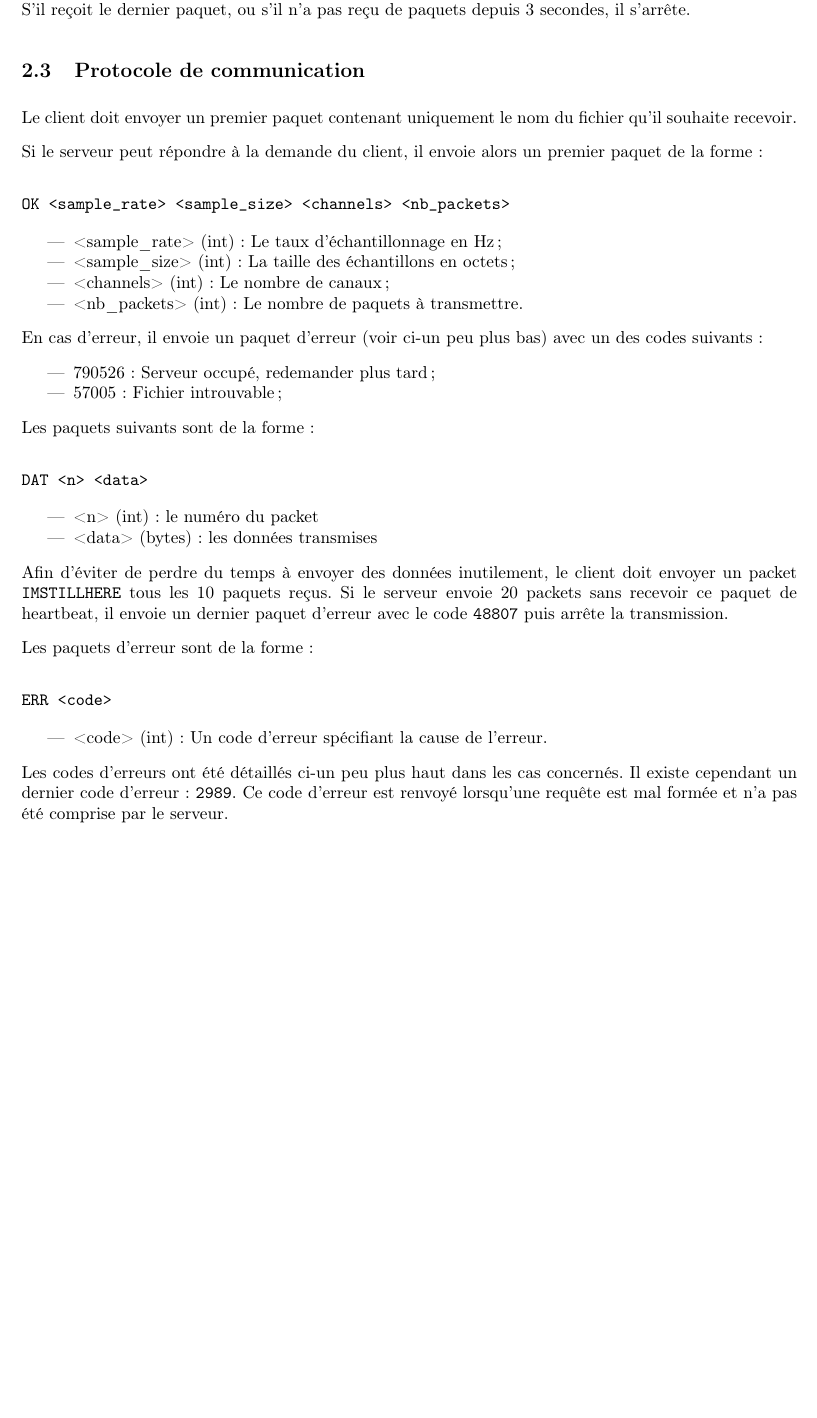
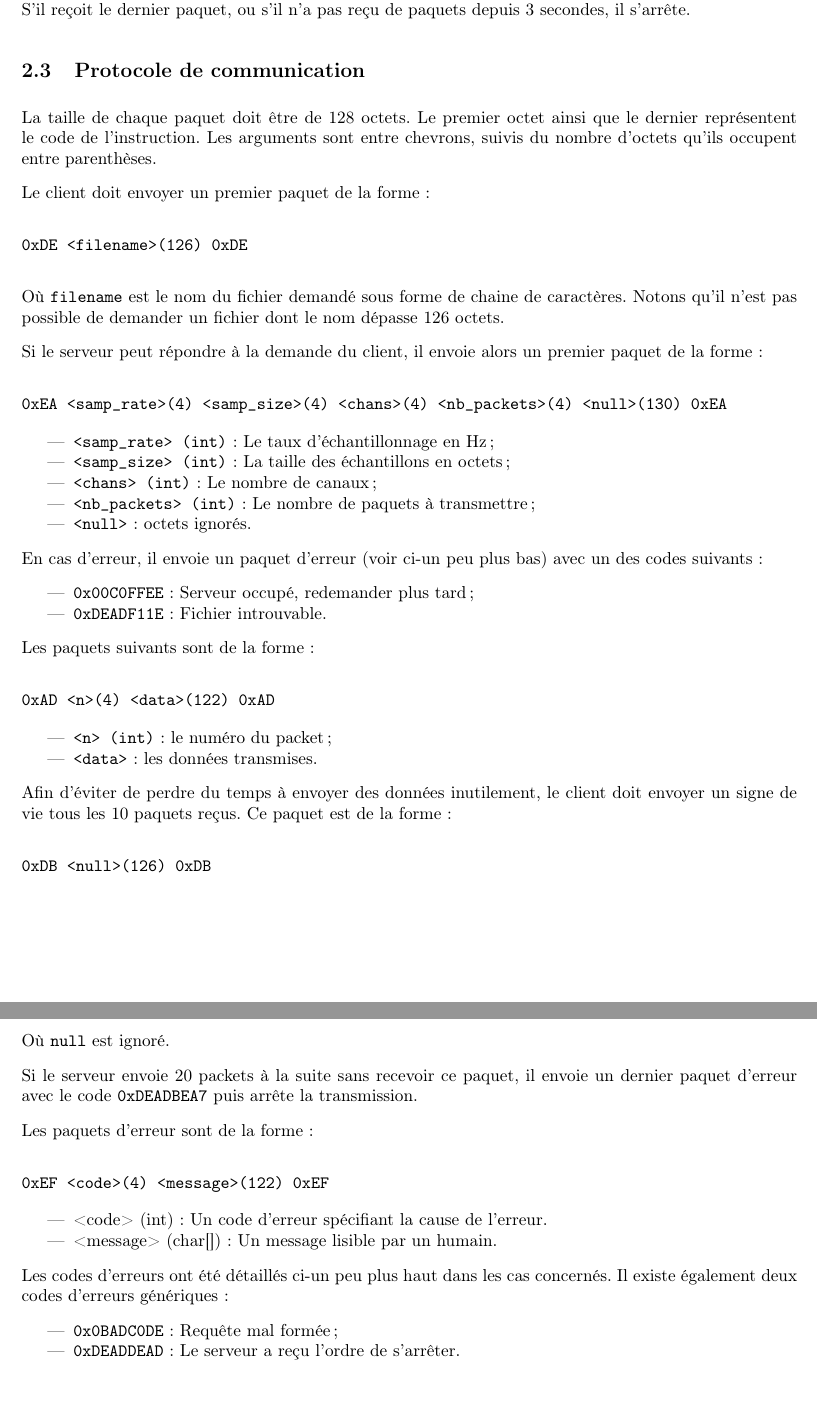
Before and after one commit to apinsard/SYR-DeaDBeeF, a LaTeX document (src/report.tex): part of page 3 of 3 before the commit and two parts of pages 3 and 4 of 4 after it, the two joined at a grey line, cut so that both start at the same text, the shorter picture padded with empty space. Compiled offline with pdfLaTeX.

Commit message:
Updated protocol documentation

```diff
--- a/src/report.tex
+++ b/src/report.tex
@@ -28,7 +28,7 @@
 
 \title{SYR DeaDBeeF - Projet SYR2 - Compte Rendu}
 \author{Antoine \bsc{Pinsard}}
-\date{12 Mars 2015}
+\date{14 Mars 2015}
 
 \makeatletter
 \lhead{\Large{\bf\@title}}
@@ -104,61 +104,85 @@ pas reçu de paquets depuis 3 secondes, il s'arrête.
 
 \subsection{Protocole de communication}
 
-Le client doit envoyer un premier paquet contenant uniquement le nom du fichier
-qu'il souhaite recevoir.
+La taille de chaque paquet doit être de 128 octets. Le premier octet ainsi que
+le dernier représentent le code de l'instruction. Les arguments sont entre
+chevrons, suivis du nombre d'octets qu'ils occupent entre parenthèses.
+
+Le client doit envoyer un premier paquet de la forme :
+
+\begin{verbatim}
+0xDE <filename>(126) 0xDE
+\end{verbatim}
+
+Où \texttt{filename} est le nom du fichier demandé sous forme de chaine de
+caractères. Notons qu'il n'est pas possible de demander un fichier dont le nom
+dépasse 126 octets.
 
 Si le serveur peut répondre à la demande du client, il envoie alors un premier
 paquet de la forme :
 
 \begin{verbatim}
-OK <sample_rate> <sample_size> <channels> <nb_packets>
+0xEA <samp_rate>(4) <samp_size>(4) <chans>(4) <nb_packets>(4) <null>(130) 0xEA
 \end{verbatim}
 
 \begin{itemize}
-    \item <sample\_rate> (int) : Le taux d'échantillonnage en Hz ;
-    \item <sample\_size> (int) : La taille des échantillons en octets ;
-    \item <channels> (int) : Le nombre de canaux ;
-    \item <nb\_packets> (int) : Le nombre de paquets à transmettre.
+    \item \texttt{<samp\_rate> (int)} : Le taux d'échantillonnage en Hz ;
+    \item \texttt{<samp\_size> (int)} : La taille des échantillons en octets ;
+    \item \texttt{<chans> (int)} : Le nombre de canaux ;
+    \item \texttt{<nb\_packets> (int)} : Le nombre de paquets à transmettre ;
+    \item \texttt{<null>} : octets ignorés.
 \end{itemize}
 
 En cas d'erreur, il envoie un paquet d'erreur (voir ci-un peu plus bas) avec un
 des codes suivants :
 
 \begin{itemize}
-    \item 790526 : Serveur occupé, redemander plus tard ;
-    \item 57005 : Fichier introuvable ;
+    \item \texttt{0x00C0FFEE} : Serveur occupé, redemander plus tard ;
+    \item \texttt{0xDEADF11E} : Fichier introuvable.
 \end{itemize}
 
 Les paquets suivants sont de la forme :
 
 \begin{verbatim}
-DAT <n> <data>
+0xAD <n>(4) <data>(122) 0xAD
 \end{verbatim}
 
 \begin{itemize}
-    \item <n> (int) : le numéro du packet
-    \item <data> (bytes) : les données transmises
+    \item \texttt{<n> (int)} : le numéro du packet ;
+    \item \texttt{<data>} : les données transmises.
 \end{itemize}
 
 Afin d'éviter de perdre du temps à envoyer des données inutilement, le client
-doit envoyer un packet \texttt{IMSTILLHERE} tous les 10 paquets reçus. Si le
-serveur envoie 20 packets sans recevoir ce paquet de heartbeat, il envoie un
-dernier paquet d'erreur avec le code \texttt{48807} puis arrête la
+doit envoyer un signe de vie tous les 10 paquets reçus. Ce paquet est de la
+forme :
+
+\begin{verbatim}
+0xDB <null>(126) 0xDB
+\end{verbatim}
+
+Où \texttt{null} est ignoré.
+
+Si le serveur envoie 20 packets à la suite sans recevoir ce paquet, il envoie
+un dernier paquet d'erreur avec le code \texttt{0xDEADBEA7} puis arrête la
 transmission.
 
 Les paquets d'erreur sont de la forme :
 
 \begin{verbatim}
-ERR <code>
+0xEF <code>(4) <message>(122) 0xEF
 \end{verbatim}
 
 \begin{itemize}
     \item <code> (int) : Un code d'erreur spécifiant la cause de l'erreur.
+    \item <message> (char[]) : Un message lisible par un humain.
 \end{itemize}
 
 Les codes d'erreurs ont été détaillés ci-un peu plus haut dans les cas
-concernés. Il existe cependant un dernier code d'erreur : \texttt{2989}. Ce
-code d'erreur est renvoyé lorsqu'une requête est mal formée et n'a pas été
-comprise par le serveur.
+concernés. Il existe également deux codes d'erreurs génériques :
+
+\begin{itemize}
+    \item \texttt{0x0BADC0DE} : Requête mal formée ;
+    \item \texttt{0xDEADDEAD} : Le serveur a reçu l'ordre de s'arrêter.
+\end{itemize}
 
 \end{document}
```
